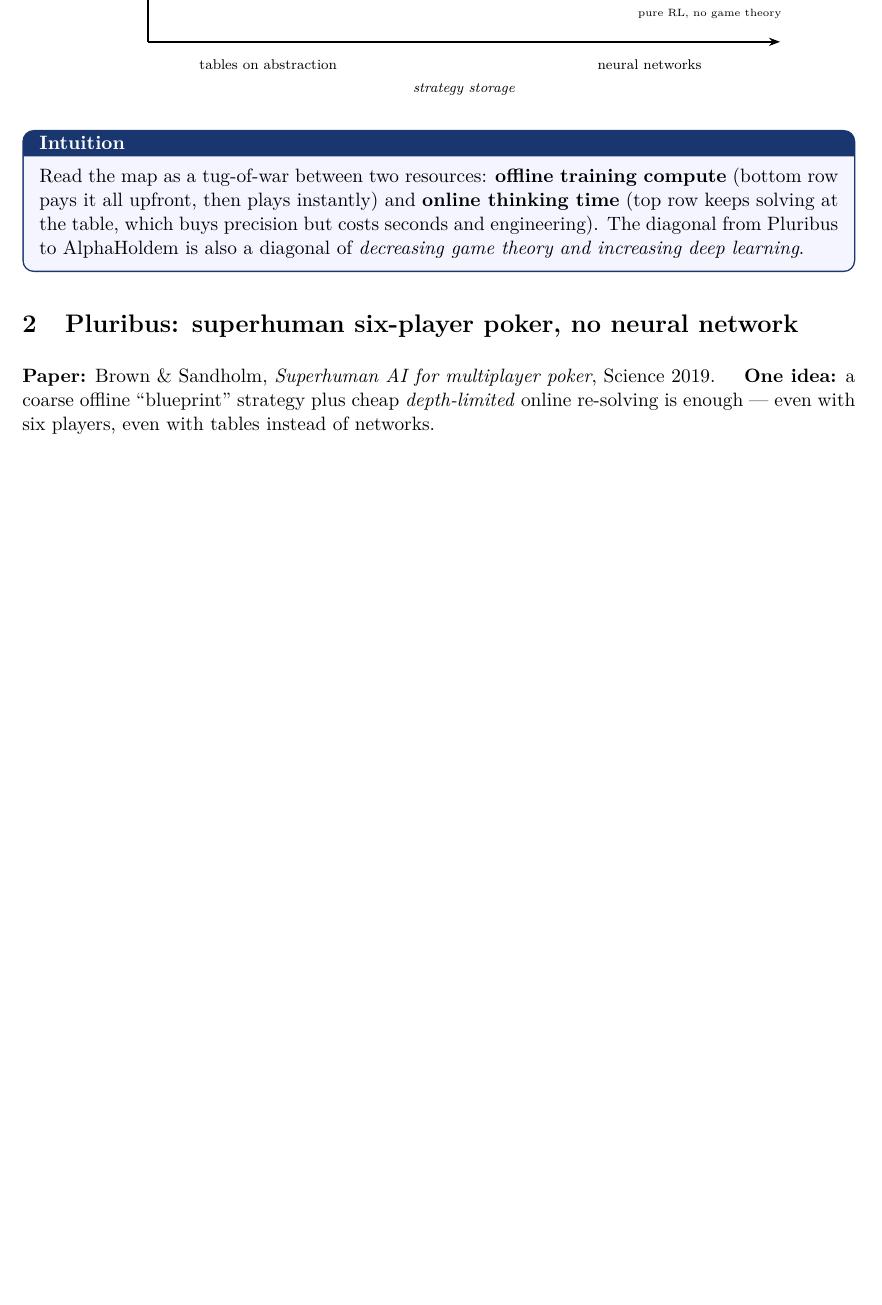
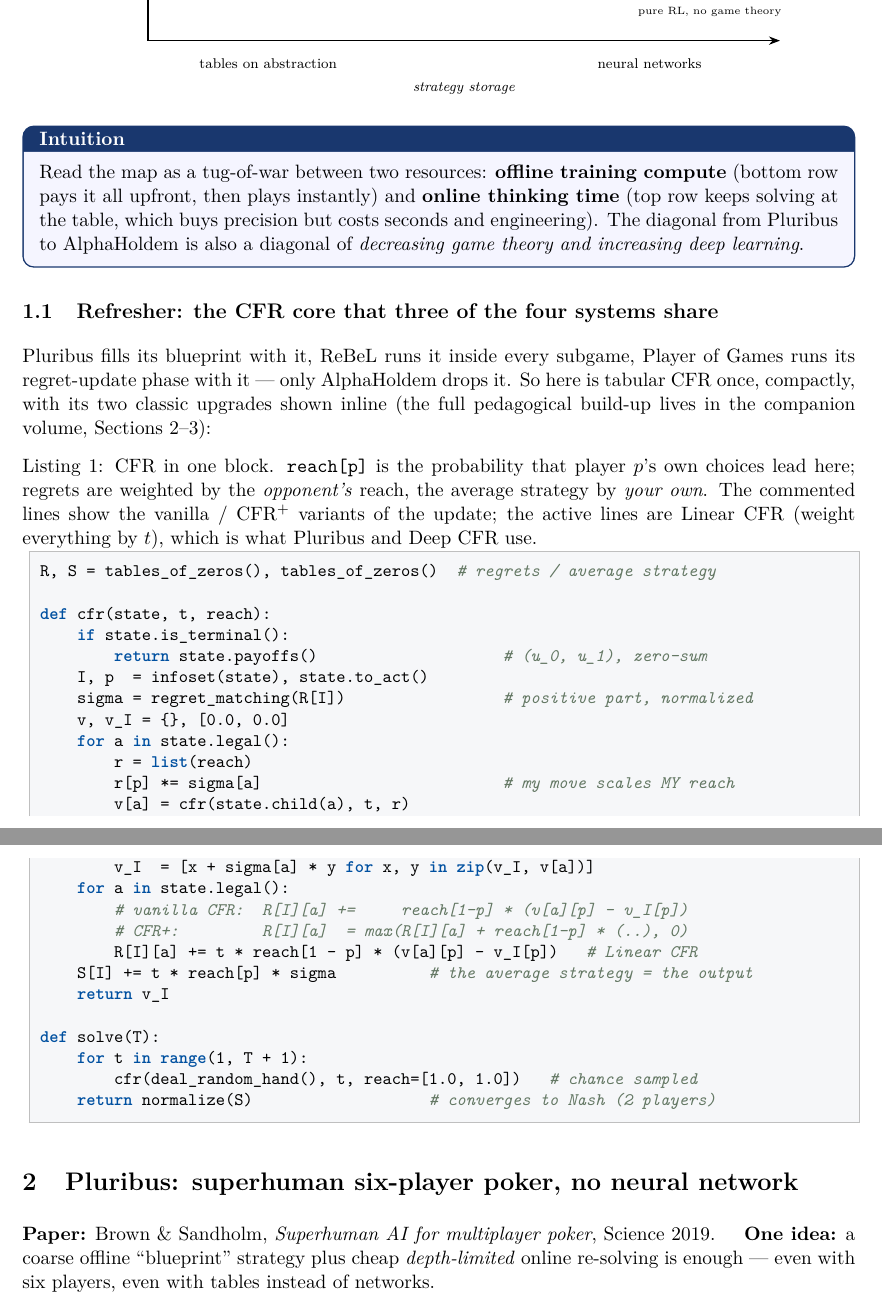
Before and after one commit to lascar-pacagi/PokerTrainer, a LaTeX paper (docs/modern_poker_ai/modern_poker_ai_tutorial.tex): part of page 2 of 9 before the commit and two parts of pages 2 and 3 of 10 after it, the two joined at a grey line, cut so that both start at the same text, the shorter picture padded with empty space. Compiled offline with pdfLaTeX.

Commit message:
docs: CFR/CFR+/Linear-CFR refresher listing in the modern poker AI volume
The companion volume now stands alone: Section 1.1 gives tabular CFR in one
compact block (per-player reach vector), with vanilla and CFR+ update
variants inline as comments and Linear CFR as the active lines -- the form
Pluribus's blueprint, ReBeL's subgame solver and PoG's regret phase all
build on. Pluribus's Linear-MCCFR bullet now points at this listing instead
of the other document.

Co-Authored-By: Claude Fable 5 <noreply@anthropic.com>

```diff
--- a/docs/modern_poker_ai/modern_poker_ai_tutorial.tex
+++ b/docs/modern_poker_ai/modern_poker_ai_tutorial.tex
@@ -129,6 +129,41 @@
 deep learning}.
 \end{intuition}
 
+\subsection{Refresher: the CFR core that three of the four systems share}
+
+Pluribus fills its blueprint with it, ReBeL runs it inside every subgame,
+Player of Games runs its regret-update phase with it --- only AlphaHoldem
+drops it. So here is tabular CFR once, compactly, with its two classic
+upgrades shown inline (the full pedagogical build-up lives in the companion
+volume, Sections 2--3):
+
+\begin{lstlisting}[style=py, caption={CFR in one block. \texttt{reach[p]} is the probability that player $p$'s own choices lead here; regrets are weighted by the \emph{opponent's} reach, the average strategy by \emph{your own}. The commented lines show the vanilla / CFR$^{+}$ variants of the update; the active lines are Linear CFR (weight everything by $t$), which is what Pluribus and Deep CFR use.}]
+R, S = tables_of_zeros(), tables_of_zeros()  # regrets / average strategy
+
+def cfr(state, t, reach):
+    if state.is_terminal():
+        return state.payoffs()                    # (u_0, u_1), zero-sum
+    I, p  = infoset(state), state.to_act()
+    sigma = regret_matching(R[I])                 # positive part, normalized
+    v, v_I = {}, [0.0, 0.0]
+    for a in state.legal():
+        r = list(reach)
+        r[p] *= sigma[a]                          # my move scales MY reach
+        v[a] = cfr(state.child(a), t, r)
+        v_I  = [x + sigma[a] * y for x, y in zip(v_I, v[a])]
+    for a in state.legal():
+        # vanilla CFR:  R[I][a] +=     reach[1-p] * (v[a][p] - v_I[p])
+        # CFR+:         R[I][a]  = max(R[I][a] + reach[1-p] * (..), 0)
+        R[I][a] += t * reach[1 - p] * (v[a][p] - v_I[p])   # Linear CFR
+    S[I] += t * reach[p] * sigma          # the average strategy = the output
+    return v_I
+
+def solve(T):
+    for t in range(1, T + 1):
+        cfr(deal_random_hand(), t, reach=[1.0, 1.0])   # chance sampled
+    return normalize(S)                   # converges to Nash (2 players)
+\end{lstlisting}
+
 % ════════════════════════════════════════════════════════════════════════════
 \section{Pluribus: superhuman six-player poker, no neural network}
 % ════════════════════════════════════════════════════════════════════════════
```
Also changed, not shown: docs/modern_poker_ai/modern_poker_ai_tutorial.pdf, docs/modern_poker_ai/modern_poker_ai_tutorial.tex (4 more changed lines).
